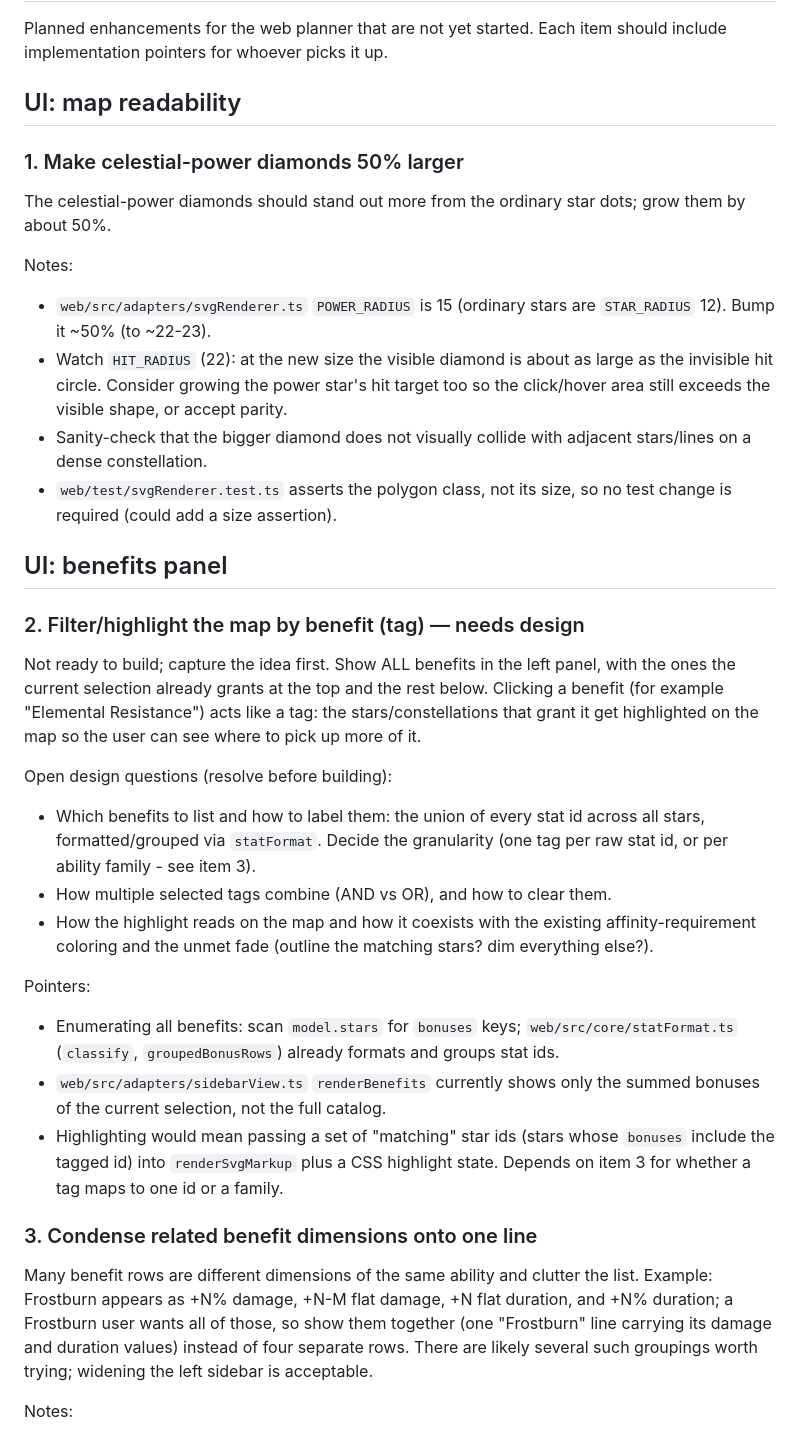
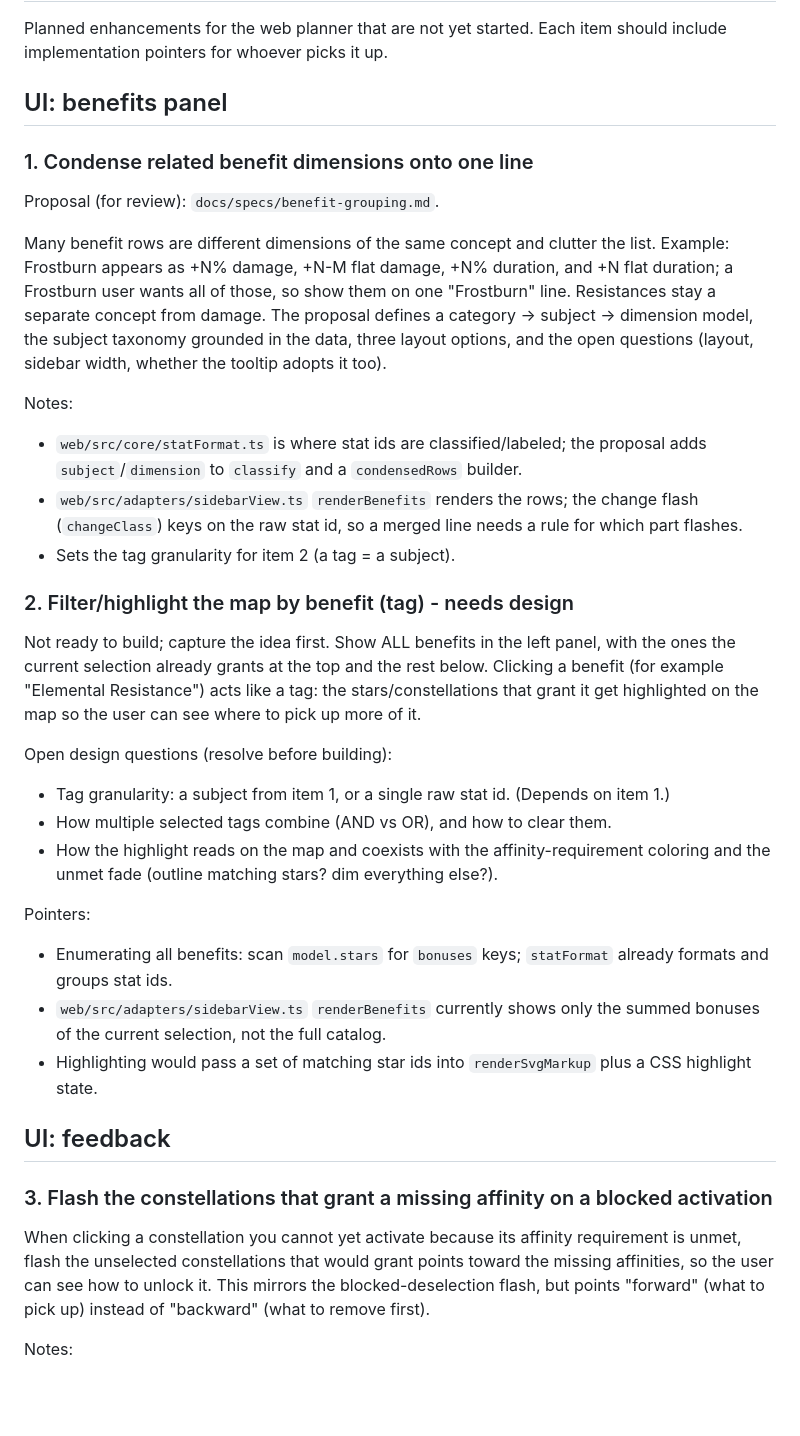
Before and after one commit to tednaleid/grimdawn-devotions, a Markdown page: BACKLOG.md, the part around one of its changes. Rendered like a GitHub page; blank space fills up the shorter version.

```diff
--- a/BACKLOG.md
+++ b/BACKLOG.md
@@ -3,26 +3,28 @@
 Planned enhancements for the web planner that are not yet started. Each item
 should include implementation pointers for whoever picks it up.
 
-## UI: map readability
+## UI: benefits panel
 
-### 1. Make celestial-power diamonds 50% larger
-The celestial-power diamonds should stand out more from the ordinary star dots;
-grow them by about 50%.
+### 1. Condense related benefit dimensions onto one line
+Proposal (for review): `docs/specs/benefit-grouping.md`.
+
+Many benefit rows are different dimensions of the same concept and clutter the
+list. Example: Frostburn appears as +N% damage, +N-M flat damage, +N% duration,
+and +N flat duration; a Frostburn user wants all of those, so show them on one
+"Frostburn" line. Resistances stay a separate concept from damage. The proposal
+defines a category -> subject -> dimension model, the subject taxonomy grounded
+in the data, three layout options, and the open questions (layout, sidebar width,
+whether the tooltip adopts it too).
 
 Notes:
-- `web/src/adapters/svgRenderer.ts` `POWER_RADIUS` is 15 (ordinary stars are
-  `STAR_RADIUS` 12). Bump it ~50% (to ~22-23).
-- Watch `HIT_RADIUS` (22): at the new size the visible diamond is about as large
-  as the invisible hit circle. Consider growing the power star's hit target too so
-  the click/hover area still exceeds the visible shape, or accept parity.
-- Sanity-check that the bigger diamond does not visually collide with adjacent
-  stars/lines on a dense constellation.
-- `web/test/svgRenderer.test.ts` asserts the polygon class, not its size, so no
-  test change is required (could add a size assertion).
+- `web/src/core/statFormat.ts` is where stat ids are classified/labeled; the
+  proposal adds `subject`/`dimension` to `classify` and a `condensedRows` builder.
+- `web/src/adapters/sidebarView.ts` `renderBenefits` renders the rows; the change
+  flash (`changeClass`) keys on the raw stat id, so a merged line needs a rule for
+  which part flashes.
+- Sets the tag granularity for item 2 (a tag = a subject).
 
-## UI: benefits panel
-
-### 2. Filter/highlight the map by benefit (tag) — needs design
+### 2. Filter/highlight the map by benefit (tag) - needs design
 Not ready to build; capture the idea first. Show ALL benefits in the left panel,
 with the ones the current selection already grants at the top and the rest below.
 Clicking a benefit (for example "Elemental Resistance") acts like a tag: the
@@ -30,30 +32,27 @@ stars/constellations that grant it get highlighted on the map so the user can se
 where to pick up more of it.
 
 Open design questions (resolve before building):
-- Which benefits to list and how to label them: the union of every stat id across
-  all stars, formatted/grouped via `statFormat`. Decide the granularity (one tag
-  per raw stat id, or per ability family - see item 3).
+- Tag granularity: a subject from item 1, or a single raw stat id. (Depends on
+  item 1.)
 - How multiple selected tags combine (AND vs OR), and how to clear them.
-- How the highlight reads on the map and how it coexists with the existing
-  affinity-requirement coloring and the unmet fade (outline the matching stars?
-  dim everything else?).
+- How the highlight reads on the map and coexists with the affinity-requirement
+  coloring and the unmet fade (outline matching stars? dim everything else?).
 
 Pointers:
-- Enumerating all benefits: scan `model.stars` for `bonuses` keys;
-  `web/src/core/statFormat.ts` (`classify`, `groupedBonusRows`) already formats
-  and groups stat ids.
+- Enumerating all benefits: scan `model.stars` for `bonuses` keys; `statFormat`
+  already formats and groups stat ids.
 - `web/src/adapters/sidebarView.ts` `renderBenefits` currently shows only the
   summed bonuses of the current selection, not the full catalog.
-- Highlighting would mean passing a set of "matching" star ids (stars whose
-  `bonuses` include the tagged id) into `renderSvgMarkup` plus a CSS highlight
-  state. Depends on item 3 for whether a tag maps to one id or a family.
+- Highlighting would pass a set of matching star ids into `renderSvgMarkup` plus a
+  CSS highlight state.
 
-### 3. Condense related benefit dimensions onto one line
-Many benefit rows are different dimensions of the same ability and clutter the
-list. Example: Frostburn appears as +N% damage, +N-M flat damage, +N flat
-duration, and +N% duration; a Frostburn user wants all of those, so show them
-together (one "Frostburn" line carrying its damage and duration values) instead
-of four separate rows. There are likely several such groupings worth trying;
-widening the left sidebar is acceptable.
+## UI: feedback
+
+### 3. Flash the constellations that grant a missing affinity on a blocked activation
+When clicking a constellation you cannot yet activate because its affinity
+requirement is unmet, flash the unselected constellations that would grant points
+toward the missing affinities, so the user can see how to unlock it. This mirrors
+the blocked-deselection flash, but points "forward" (what to pick up) instead of
+"backward" (what to remove first).
 
 Notes:
```
Also changed, not shown: other parts of BACKLOG.md (+15 -27 lines), docs/specs/benefit-grouping.md (added, +130 -0 lines).
